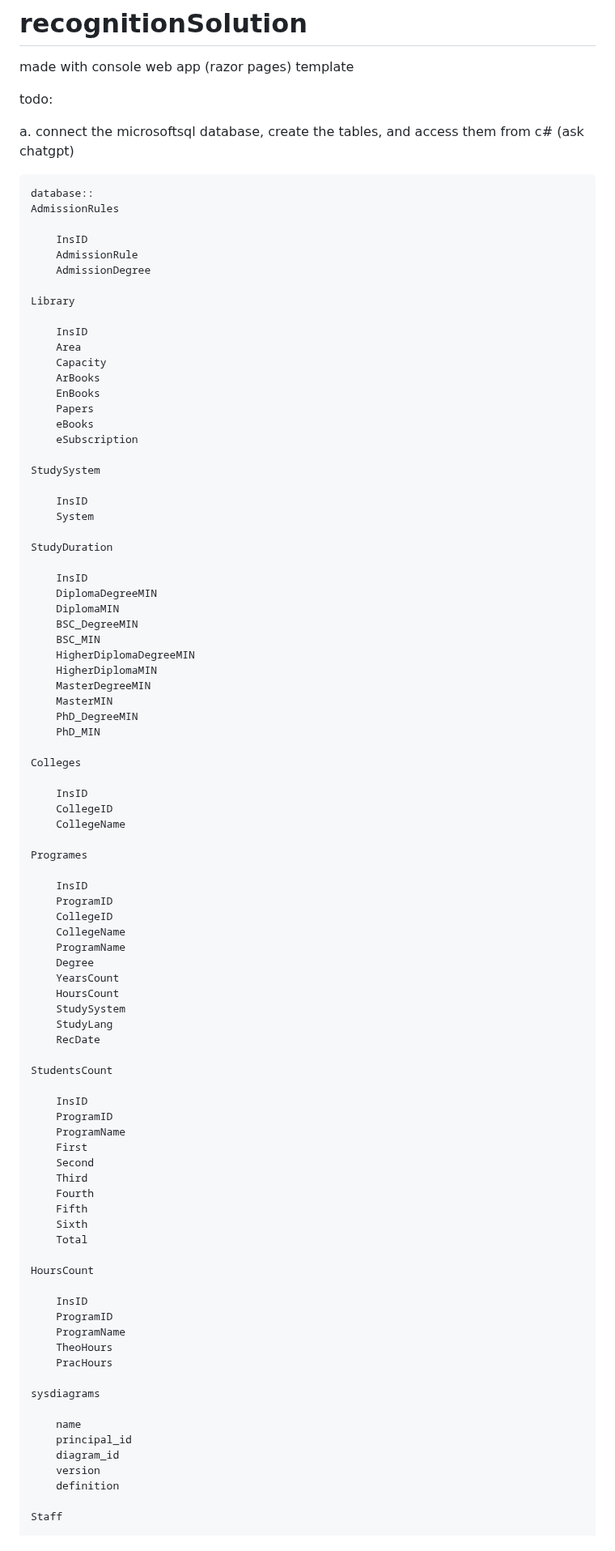
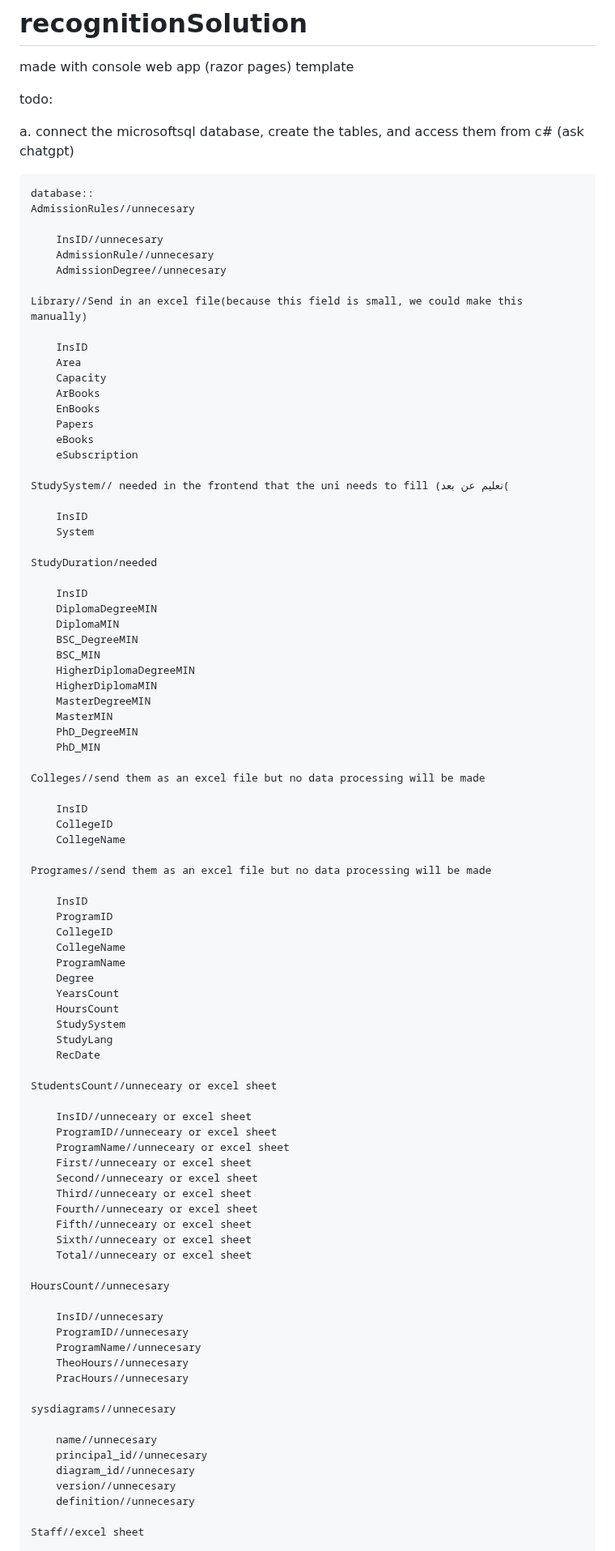
Before and after one commit to omeismm/recognitionSolution, a Markdown page: README.md, the part around one of its changes. Shown at 81% size. Drawn GitHub-style.

Commit message:
Update README.md
added the stuff we need to do in the database

```diff
--- a/README.md
+++ b/README.md
@@ -7,13 +7,13 @@ todo:
 a. connect the microsoftsql database, create the tables, and access them from c# (ask chatgpt)
 
     database::
-    AdmissionRules
+    AdmissionRules//unnecesary
 
-        InsID
-        AdmissionRule
-        AdmissionDegree
+        InsID//unnecesary
+        AdmissionRule//unnecesary
+        AdmissionDegree//unnecesary
 
-    Library
+    Library//Send in an excel file(because this field is small, we could make this manually)
 
         InsID
         Area
@@ -24,12 +24,12 @@ a. connect the microsoftsql database, create the tables, and access them from c#
         eBooks
         eSubscription
 
-    StudySystem
+    StudySystem// needed in the frontend that the uni needs to fill (تعليم عن بعد(
 
         InsID
         System
 
-    StudyDuration
+    StudyDuration/needed
 
         InsID
         DiplomaDegreeMIN
@@ -43,13 +43,13 @@ a. connect the microsoftsql database, create the tables, and access them from c#
         PhD_DegreeMIN
         PhD_MIN
 
-    Colleges
+    Colleges//send them as an excel file but no data processing will be made
 
         InsID
         CollegeID
         CollegeName
 
-    Programes
+    Programes//send them as an excel file but no data processing will be made
 
         InsID
         ProgramID
@@ -63,34 +63,34 @@ a. connect the microsoftsql database, create the tables, and access them from c#
         StudyLang
         RecDate
 
-    StudentsCount
+    StudentsCount//unneceary or excel sheet
 
-        InsID
-        ProgramID
-        ProgramName
-        First
-        Second
-        Third
-        Fourth
-        Fifth
-        Sixth
-        Total
+        InsID//unneceary or excel sheet
+        ProgramID//unneceary or excel sheet
+        ProgramName//unneceary or excel sheet
+        First//unneceary or excel sheet
+        Second//unneceary or excel sheet
+        Third//unneceary or excel sheet
+        Fourth//unneceary or excel sheet
+        Fifth//unneceary or excel sheet
+        Sixth//unneceary or excel sheet
+        Total//unneceary or excel sheet
 
-    HoursCount
+    HoursCount//unnecesary
 
-        InsID
-        ProgramID
-        ProgramName
-        TheoHours
-        PracHours
+        InsID//unnecesary
+        ProgramID//unnecesary
+        ProgramName//unnecesary
+        TheoHours//unnecesary
+        PracHours//unnecesary
 
-    sysdiagrams
+    sysdiagrams//unnecesary
 
-        name
-        principal_id
-        diagram_id
-        version
-        definition
+        name//unnecesary
+        principal_id//unnecesary
+        diagram_id//unnecesary
+        version//unnecesary
+        definition//unnecesary
 
-    Staff
+    Staff//excel sheet
 
```
Also changed, not shown: other parts of README.md (+179 -160 lines).
